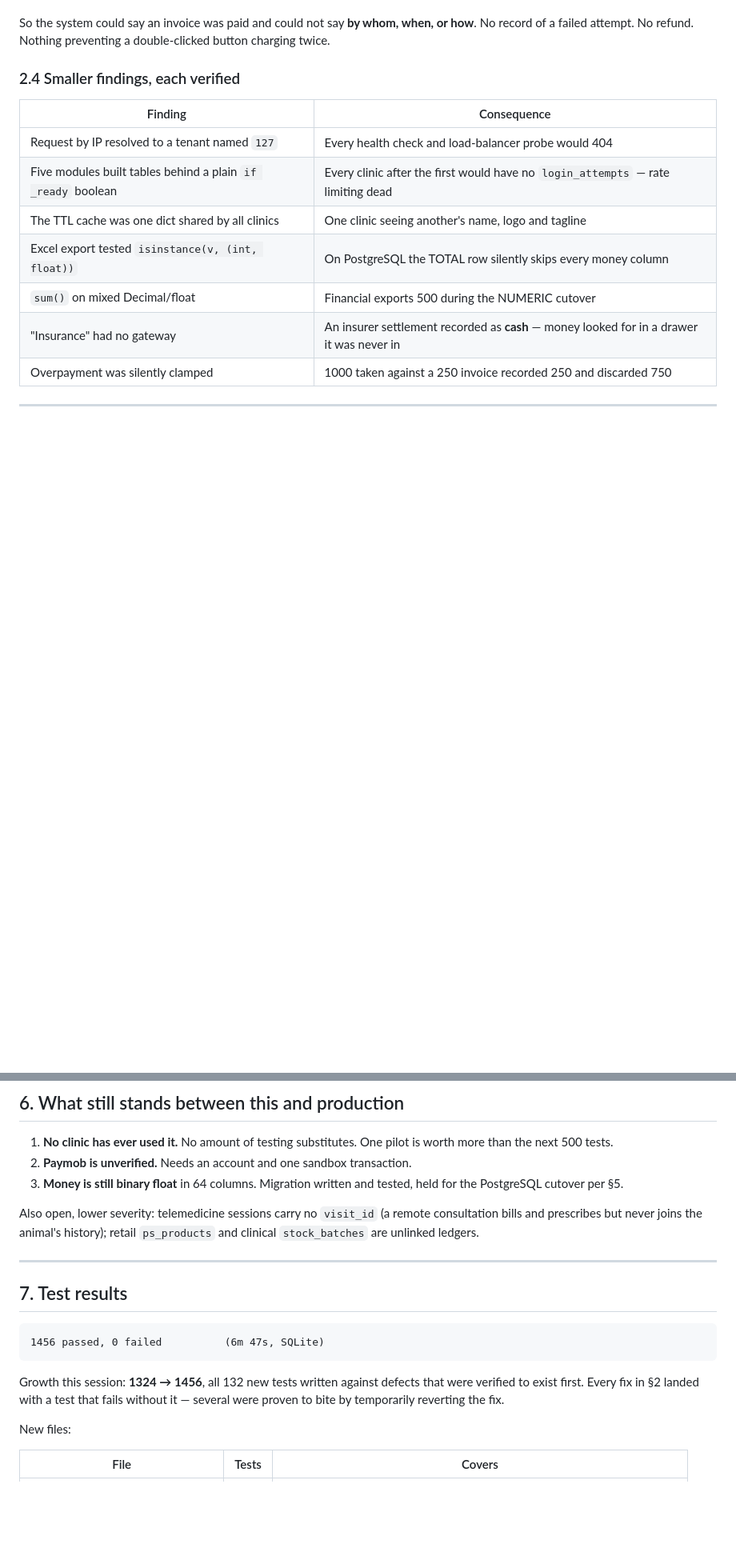
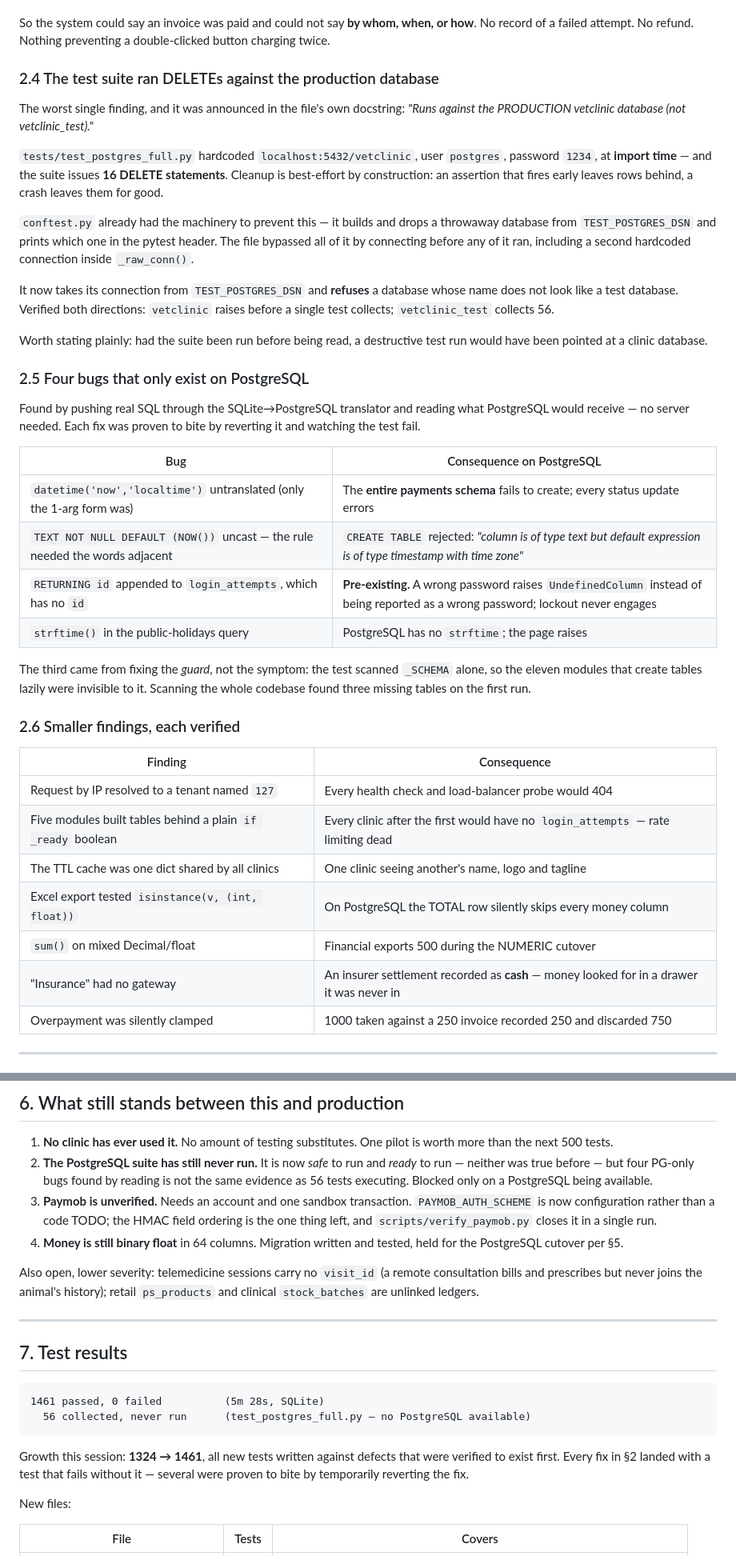
Before and after one commit to abodahn/vet-platform, a Markdown page: docs/QA_REPORT_2026-08-01.md, 2 parts joined by grey strips. Shown at 80% size. Drawn GitHub-style; blank space fills up the shorter version.

Commit message:
docs: QA report — the production-database finding and the four PostgreSQL bugs
Adds two sections that did not exist when this report was first written, both
found while getting the PostgreSQL suite ready to run rather than by running it.

2.4 is the one that matters. The suite issued DELETEs against a live clinic
database, hardcoded at import time, and said so in its own docstring. Recorded
plainly, including the part that is uncomfortable: had it been run before it was
read, a destructive test run would have been aimed at production.

2.5 records four bugs that exist only on PostgreSQL, found by pushing real SQL
through the translator and reading what PostgreSQL would receive. One of them —
RETURNING id appended to login_attempts — meant a wrong password raised
UndefinedColumn instead of being reported as a wrong password, with lockout
never engaging. Pre-existing, and invisible to a suite that only runs on SQLite.

Section 6 now lists the unrun PostgreSQL suite as a blocker in its own right.
Four bugs found by careful reading is real, but it is not the same evidence as
56 tests executing, and the report should not blur the two.

Co-Authored-By: Claude Opus 5 <noreply@anthropic.com>

````diff
--- a/docs/QA_REPORT_2026-08-01.md
+++ b/docs/QA_REPORT_2026-08-01.md
@@ -80,7 +80,46 @@ So the system could say an invoice was paid and could not say **by whom, when, o
 how**. No record of a failed attempt. No refund. Nothing preventing a
 double-clicked button charging twice.
 
-### 2.4 Smaller findings, each verified
+### 2.4 The test suite ran DELETEs against the production database
+
+The worst single finding, and it was announced in the file's own docstring:
+*"Runs against the PRODUCTION vetclinic database (not vetclinic_test)."*
+
+`tests/test_postgres_full.py` hardcoded `localhost:5432/vetclinic`, user
+`postgres`, password `1234`, at **import time** — and the suite issues **16
+DELETE statements**. Cleanup is best-effort by construction: an assertion that
+fires early leaves rows behind, a crash leaves them for good.
+
+`conftest.py` already had the machinery to prevent this — it builds and drops a
+throwaway database from `TEST_POSTGRES_DSN` and prints which one in the pytest
+header. The file bypassed all of it by connecting before any of it ran,
+including a second hardcoded connection inside `_raw_conn()`.
+
+It now takes its connection from `TEST_POSTGRES_DSN` and **refuses** a database
+whose name does not look like a test database. Verified both directions:
+`vetclinic` raises before a single test collects; `vetclinic_test` collects 56.
+
+Worth stating plainly: had the suite been run before being read, a destructive
+test run would have been pointed at a clinic database.
+
+### 2.5 Four bugs that only exist on PostgreSQL
+
+Found by pushing real SQL through the SQLite→PostgreSQL translator and reading
+what PostgreSQL would receive — no server needed. Each fix was proven to bite by
+reverting it and watching the test fail.
+
+| Bug | Consequence on PostgreSQL |
+|---|---|
+| `datetime('now','localtime')` untranslated (only the 1-arg form was) | The **entire payments schema** fails to create; every status update errors |
+| `TEXT NOT NULL DEFAULT (NOW())` uncast — the rule needed the words adjacent | `CREATE TABLE` rejected: *"column is of type text but default expression is of type timestamp with time zone"* |
+| `RETURNING id` appended to `login_attempts`, which has no `id` | **Pre-existing.** A wrong password raises `UndefinedColumn` instead of being reported as a wrong password; lockout never engages |
+| `strftime()` in the public-holidays query | PostgreSQL has no `strftime`; the page raises |
+
+The third came from fixing the *guard*, not the symptom: the test scanned
+`_SCHEMA` alone, so the eleven modules that create tables lazily were invisible
+to it. Scanning the whole codebase found three missing tables on the first run.
+
+### 2.6 Smaller findings, each verified
 
 | Finding | Consequence |
 |---|---|
@@ -190,8 +229,15 @@ geocode, latitude/longitude.
 
 1. **No clinic has ever used it.** No amount of testing substitutes. One pilot is
    worth more than the next 500 tests.
-2. **Paymob is unverified.** Needs an account and one sandbox transaction.
-3. **Money is still binary float** in 64 columns. Migration written and tested,
+2. **The PostgreSQL suite has still never run.** It is now *safe* to run and
+   *ready* to run — neither was true before — but four PG-only bugs found by
+   reading is not the same evidence as 56 tests executing. Blocked only on a
+   PostgreSQL being available.
+3. **Paymob is unverified.** Needs an account and one sandbox transaction.
+   `PAYMOB_AUTH_SCHEME` is now configuration rather than a code TODO; the HMAC
+   field ordering is the one thing left, and `scripts/verify_paymob.py` closes it
+   in a single run.
+4. **Money is still binary float** in 64 columns. Migration written and tested,
    held for the PostgreSQL cutover per §5.
 
 Also open, lower severity: telemedicine sessions carry no `visit_id` (a remote
@@ -203,11 +249,12 @@ consultation bills and prescribes but never joins the animal's history); retail
 ## 7. Test results
 
 ```
-1456 passed, 0 failed          (6m 47s, SQLite)
+1461 passed, 0 failed          (5m 28s, SQLite)
+  56 collected, never run      (test_postgres_full.py — no PostgreSQL available)
 ```
 
-Growth this session: **1324 → 1456**, all 132 new tests written against defects
-that were verified to exist first. Every fix in §2 landed with a test that fails
+Growth this session: **1324 → 1461**, all new tests written against defects that
+were verified to exist first. Every fix in §2 landed with a test that fails
 without it — several were proven to bite by temporarily reverting the fix.
 
 New files:
````
Also changed, not shown: other parts of docs/QA_REPORT_2026-08-01.md (+22 -3 lines).
